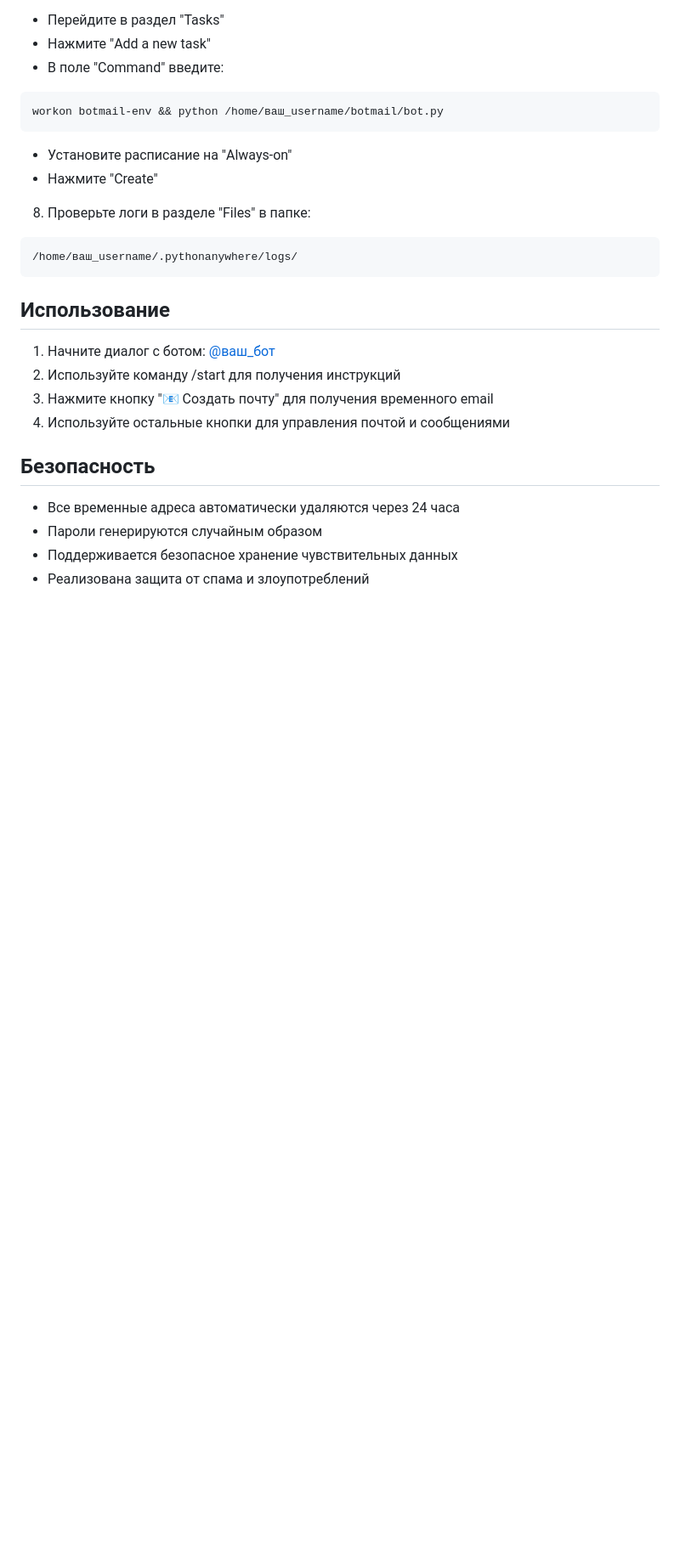
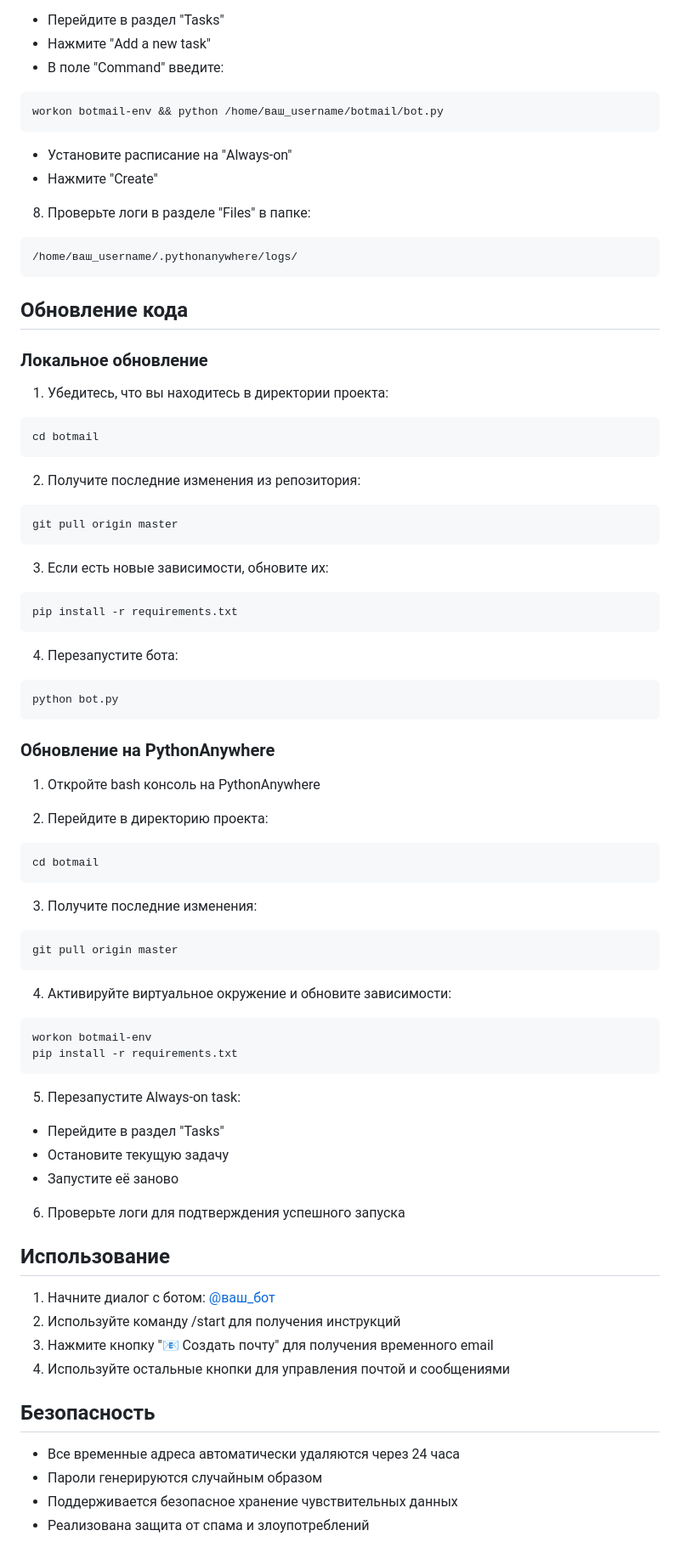
Before and after one commit to Drilspb4202/botmail, a Markdown page: README.md, the part around the change. Shown: that part at 85% size. Drawn GitHub-style; blank space fills up the shorter version.

Commit message:
docs: добавлены инструкции по обновлению кода

````diff
--- a/README.md
+++ b/README.md
@@ -84,6 +84,57 @@ workon botmail-env && python /home/ваш_username/botmail/bot.py
 /home/ваш_username/.pythonanywhere/logs/
 ```
 
+## Обновление кода
+
+### Локальное обновление
+
+1. Убедитесь, что вы находитесь в директории проекта:
+```bash
+cd botmail
+```
+
+2. Получите последние изменения из репозитория:
+```bash
+git pull origin master
+```
+
+3. Если есть новые зависимости, обновите их:
+```bash
+pip install -r requirements.txt
+```
+
+4. Перезапустите бота:
+```bash
+python bot.py
+```
+
+### Обновление на PythonAnywhere
+
+1. Откройте bash консоль на PythonAnywhere
+
+2. Перейдите в директорию проекта:
+```bash
+cd botmail
+```
+
+3. Получите последние изменения:
+```bash
+git pull origin master
+```
+
+4. Активируйте виртуальное окружение и обновите зависимости:
+```bash
+workon botmail-env
+pip install -r requirements.txt
+```
+
+5. Перезапустите Always-on task:
+- Перейдите в раздел "Tasks"
+- Остановите текущую задачу
+- Запустите её заново
+
+6. Проверьте логи для подтверждения успешного запуска
+
 ## Использование
 
 1. Начните диалог с ботом: [@ваш_бот](https://t.me/ваш_бот)
````
